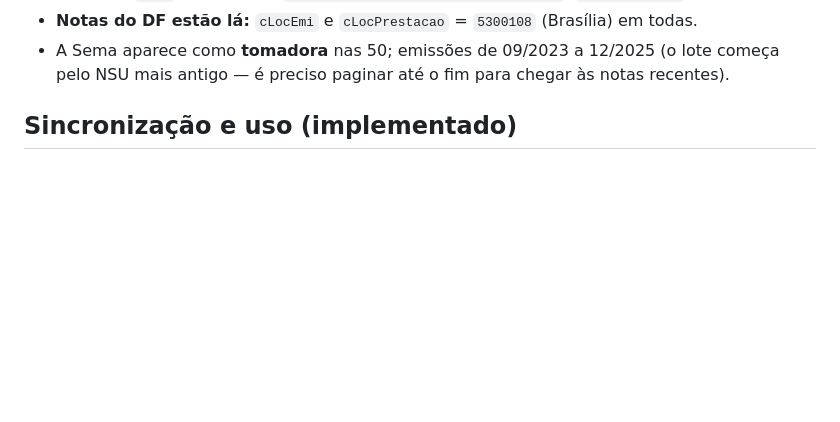
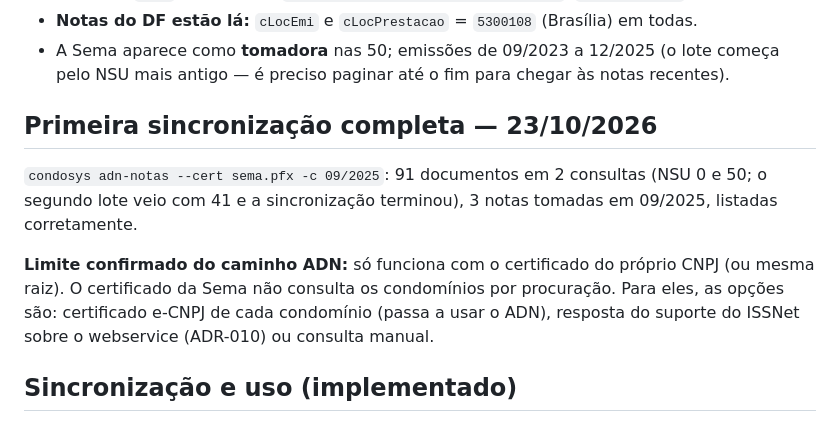
Before and after one commit to matheussesso/condosys, a Markdown page: docs/adn.md, the part around the change. GitHub-like rendering; blank space fills up the shorter version.

Commit message:
ADN: registra a primeira sincronização completa e o limite da procuração

```diff
--- a/docs/adn.md
+++ b/docs/adn.md
@@ -18,6 +18,17 @@ comando de teste: `condosys adn-test`.
 - **Notas do DF estão lá:** `cLocEmi` e `cLocPrestacao` = `5300108` (Brasília) em todas.
 - A Sema aparece como **tomadora** nas 50; emissões de 09/2023 a 12/2025 (o lote começa
   pelo NSU mais antigo — é preciso paginar até o fim para chegar às notas recentes).
+
+## Primeira sincronização completa — 23/10/2026
+
+`condosys adn-notas --cert sema.pfx -c 09/2025`: 91 documentos em 2 consultas (NSU 0 e
+50; o segundo lote veio com 41 e a sincronização terminou), 3 notas tomadas em 09/2025,
+listadas corretamente.
+
+**Limite confirmado do caminho ADN:** só funciona com o certificado do próprio CNPJ (ou
+mesma raiz). O certificado da Sema não consulta os condomínios por procuração. Para eles,
+as opções são: certificado e-CNPJ de cada condomínio (passa a usar o ADN), resposta do
+suporte do ISSNet sobre o webservice (ADR-010) ou consulta manual.
 
 ## Sincronização e uso (implementado)
 
```
